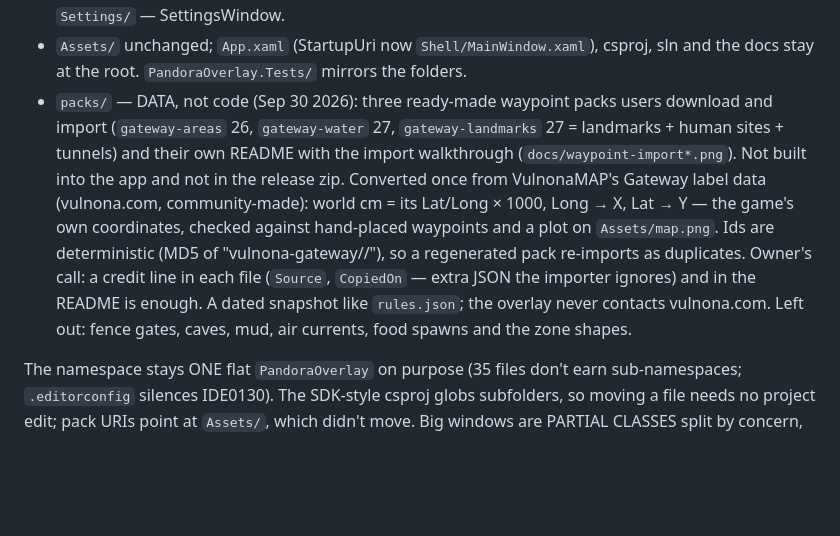
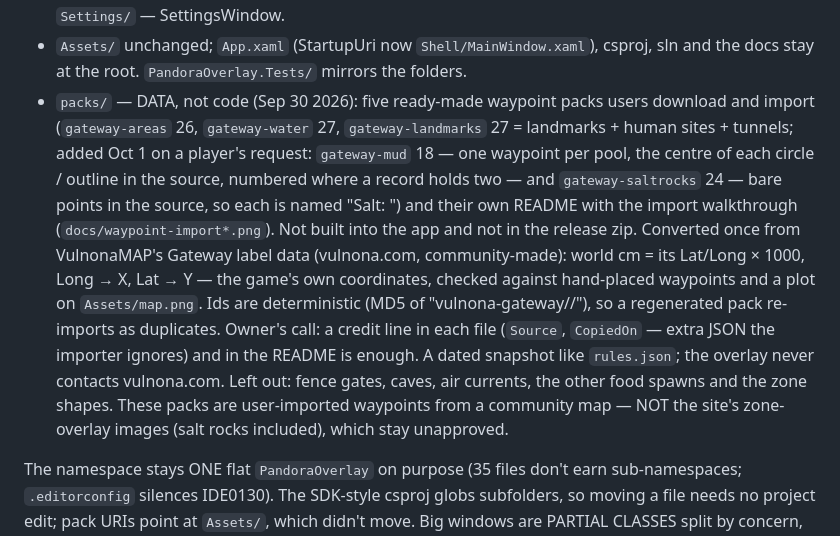
Before and after one commit to DavidKatona/PandoraOverlay, a Markdown page: CLAUDE.md, the part around the change. Rendered like a GitHub page; blank space fills up the shorter version.

```diff
--- a/CLAUDE.md
+++ b/CLAUDE.md
@@ -157,9 +157,13 @@ plus its pure helpers plus a Settings page, so that is how the folders cut:
 - `Assets/` unchanged; `App.xaml` (StartupUri now `Shell/MainWindow.xaml`),
   csproj, sln and the docs stay at the root. `PandoraOverlay.Tests/` mirrors
   the folders.
-- `packs/` — DATA, not code (Sep 30 2026): three ready-made waypoint packs
+- `packs/` — DATA, not code (Sep 30 2026): five ready-made waypoint packs
   users download and import (`gateway-areas` 26, `gateway-water` 27,
-  `gateway-landmarks` 27 = landmarks + human sites + tunnels) and their
+  `gateway-landmarks` 27 = landmarks + human sites + tunnels; added Oct 1
+  on a player's request: `gateway-mud` 18 — one waypoint per pool, the
+  centre of each circle / outline in the source, numbered where a record
+  holds two — and `gateway-saltrocks` 24 — bare points in the source, so
+  each is named "Salt: <nearest named place>") and their
   own README with the import walkthrough (`docs/waypoint-import*.png`).
   Not built into the app and not in the release zip. Converted once from
   VulnonaMAP's Gateway label data (vulnona.com, community-made): world cm
@@ -170,7 +174,9 @@ plus its pure helpers plus a Settings page, so that is how the folders cut:
   line in each file (`Source`, `CopiedOn` — extra JSON the importer
   ignores) and in the README is enough. A dated snapshot like
   `rules.json`; the overlay never contacts vulnona.com. Left out: fence
-  gates, caves, mud, air currents, food spawns and the zone shapes.
+  gates, caves, air currents, the other food spawns and the zone shapes.
+  These packs are user-imported waypoints from a community map — NOT the
+  site's zone-overlay images (salt rocks included), which stay unapproved.
 
 The namespace stays ONE flat `PandoraOverlay` on purpose (35 files don't
 earn sub-namespaces; `.editorconfig` silences IDE0130). The SDK-style csproj
```
Also changed, not shown: README.md (+2 -2 lines), packs/README.md (+8 -3 lines), packs/gateway-mud-salt-preview.jpg (added), 2 other files.
